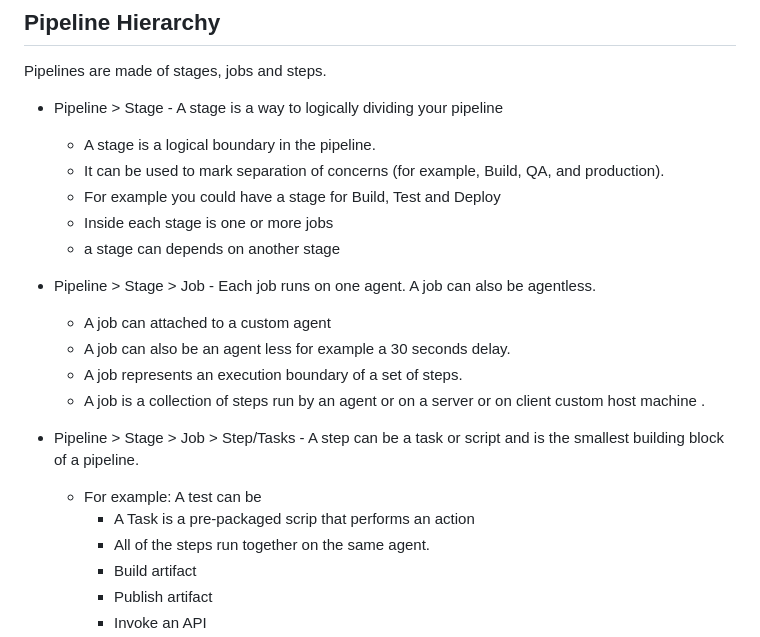
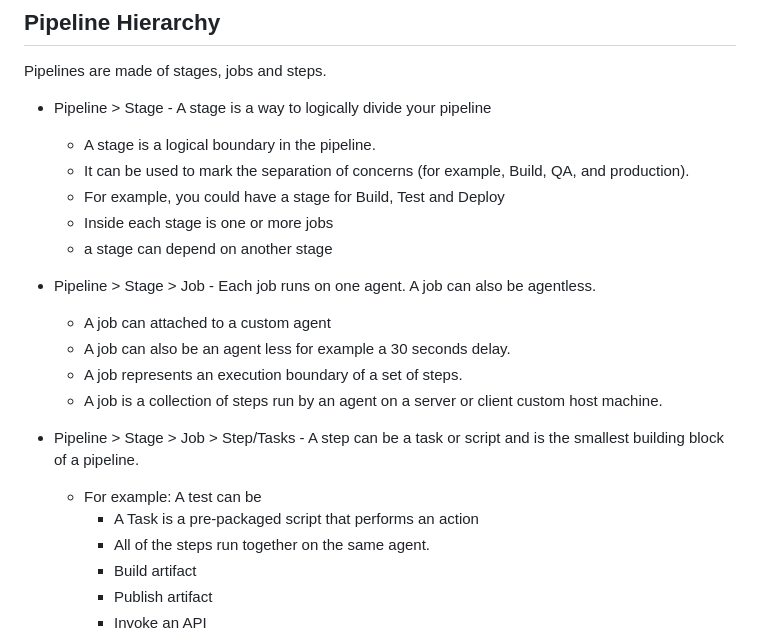
Before and after one commit to wasi-shah/Docker-AKS, a Markdown page: AKS DevOps/CICD Overview/Readme.md, the part around the change printed below. GitHub-like rendering.

```diff
--- a/AKS DevOps/CICD Overview/Readme.md
+++ b/AKS DevOps/CICD Overview/Readme.md
@@ -49,22 +49,22 @@ If you use private projects, you can run up to 1,800 minutes (30 hours) of pipel
 ## Pipeline Hierarchy
 Pipelines are made of stages, jobs and steps.
 
-- Pipeline > Stage - A stage is a way to logically dividing your pipeline
+- Pipeline > Stage - A stage is a way to logically divide your pipeline
   - A stage is a logical boundary in the pipeline.
-  - It can be used to mark separation of concerns (for example, Build, QA, and production).
-  - For example you could have a stage for Build, Test and Deploy
+  - It can be used to mark the separation of concerns (for example, Build, QA, and production).
+  - For example, you could have a stage for Build, Test and Deploy
   - Inside each stage is one or more jobs
-  - a stage can depends on another stage
+  - a stage can depend on another stage
 
 - Pipeline > Stage > Job - Each job runs on one agent. A job can also be agentless.
   - A job can attached to a custom agent
   - A job can also be an agent less for example a 30 seconds delay.
   - A job represents an execution boundary of a set of steps.
-  - A job is a collection of steps run by an agent or on a server or on client custom host machine .
+  - A job is a collection of steps run by an agent on a server or client custom host machine.
 
 - Pipeline > Stage > Job > Step/Tasks - A step can be a task or script and is the smallest building block of a pipeline.
   - For example: A test can be
-    - A Task is a pre-packaged scrip that performs an action
+    - A Task is a pre-packaged script that performs an action
     - All of the steps run together on the same agent.
     - Build artifact
     - Publish artifact
```
Also changed, not shown: other parts of AKS DevOps/CICD Overview/Readme.md (+2 -0 lines).
